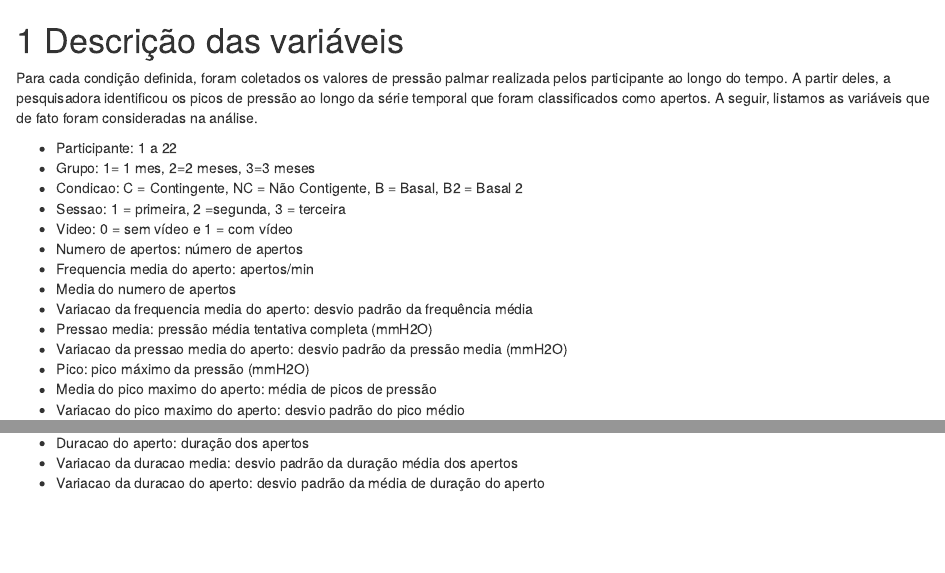
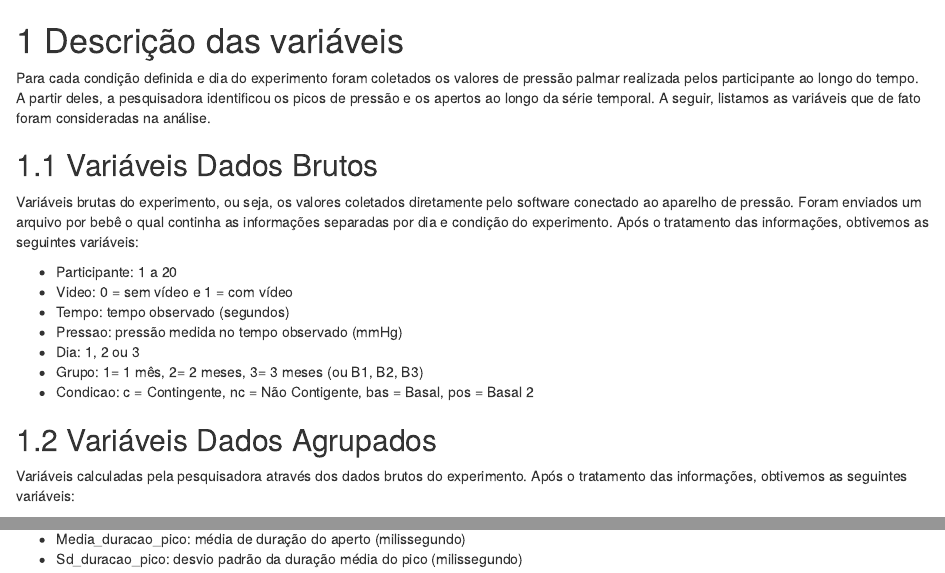
Before and after one commit to rmhirota/cea2, an R Markdown document (inst/book/04-variaveis.Rmd): the page in a window 1100 px wide, from its top, and a second part further down, joined at a grey line. Rendered offline with R 4.5, knitr and Pandoc, with nearby package versions; drawn as R Markdown's standard HTML page in place of the format the file asks for.

Commit message:
atualização do texto

```diff
--- a/inst/book/04-variaveis.Rmd
+++ b/inst/book/04-variaveis.Rmd
@@ -1,22 +1,20 @@
 # Descrição das variáveis {#descricao-variaveis}
 
-Para cada condição definida, foram coletados os valores de pressão palmar realizada pelos participante ao longo do tempo. A partir deles, a pesquisadora identificou os picos de pressão ao longo da série temporal que foram classificados como apertos.
+Para cada condição definida e dia do experimento foram coletados os valores de pressão palmar realizada pelos participante ao longo do tempo. A partir deles, a pesquisadora identificou os picos de pressão e os apertos ao longo da série temporal.
 A seguir, listamos as variáveis que de fato foram consideradas na análise.
 
-- Participante: 1 a 22
-- Grupo: 	1= 1 mes, 2=2 meses, 3=3 meses
-- Condicao: C = Contingente, NC = Não Contigente, B = Basal, B2 = Basal 2
-- Sessao: 1 = primeira, 2 =segunda, 3 = terceira
+## Variáveis Dados Brutos
+
+Variáveis brutas do experimento, ou seja, os valores coletados diretamente pelo software conectado ao aparelho de pressão. Foram enviados um arquivo por bebê o qual continha as informações separadas por dia e condição do experimento. Após o tratamento das informações, obtivemos as seguintes variáveis:
+
+- Participante: 1 a 20
 - Video: 0 = sem vídeo e 1 = com vídeo
-- Numero de apertos:	número de apertos
-- Frequencia media do aperto:	apertos/min
-- Media do numero de apertos
-- Variacao da frequencia media do aperto: desvio padrão da frequência média
-- Pressao media: pressão média tentativa completa (mmH2O)
-- Variacao da pressao media do aperto: desvio padrão da pressão media (mmH2O)
-- Pico:	pico máximo da pressão (mmH2O)
-- Media do pico maximo do aperto: média de picos de pressão
-- Variacao do pico maximo do aperto: desvio padrão do pico médio
-- Duracao do aperto:	duração dos apertos
-- Variacao da duracao media:	desvio padrão da duração média dos apertos
-- Variacao da duracao do aperto: desvio padrão da média de duração do aperto
+- Tempo: tempo observado (segundos)
+- Pressao: pressão medida no tempo observado (mmHg)
+- Dia: 1, 2 ou 3
+- Grupo: 1= 1 mês, 2= 2 meses, 3= 3 meses (ou B1, B2, B3)
+- Condicao:  c = Contingente, nc = Não Contigente, bas = Basal, pos = Basal 2
+
+## Variáveis Dados Agrupados
+
+Variáveis calculadas pela pesquisadora através dos dados brutos do experimento. Após o tratamento das informações, obtivemos as seguintes variáveis:
@@ -22,0 +33,2 @@ A seguir, listamos as variáveis que de fato foram consideradas na análise.
+- Media_duracao_pico: média de duração do aperto (milissegundo)
+- Sd_duracao_pico: 	desvio padrão da duração média do pico (milissegundo)
```
Also changed, not shown: inst/book/02-objetivo.Rmd (+2 -1 lines), inst/book/03-descricao.Rmd (+17 -6 lines), inst/book/04-variaveis.Rmd (12 more changed lines).
